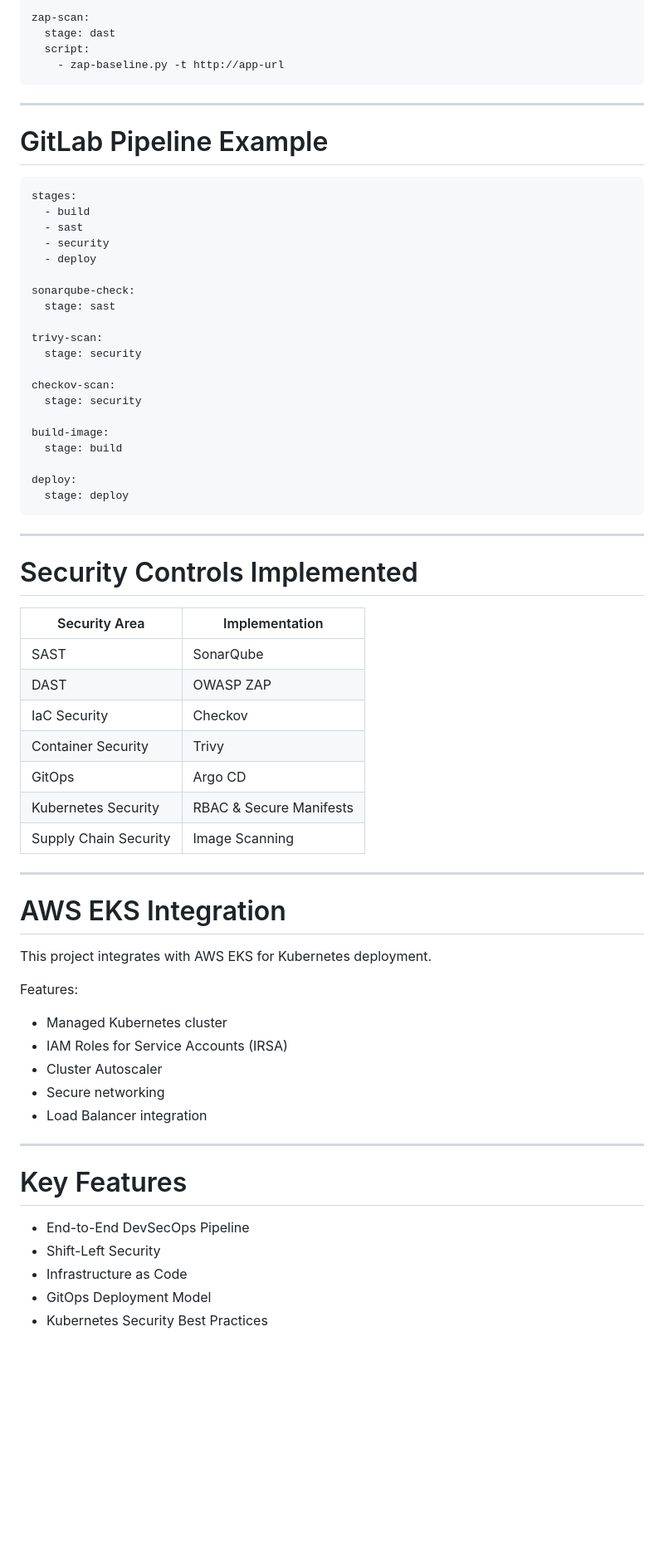
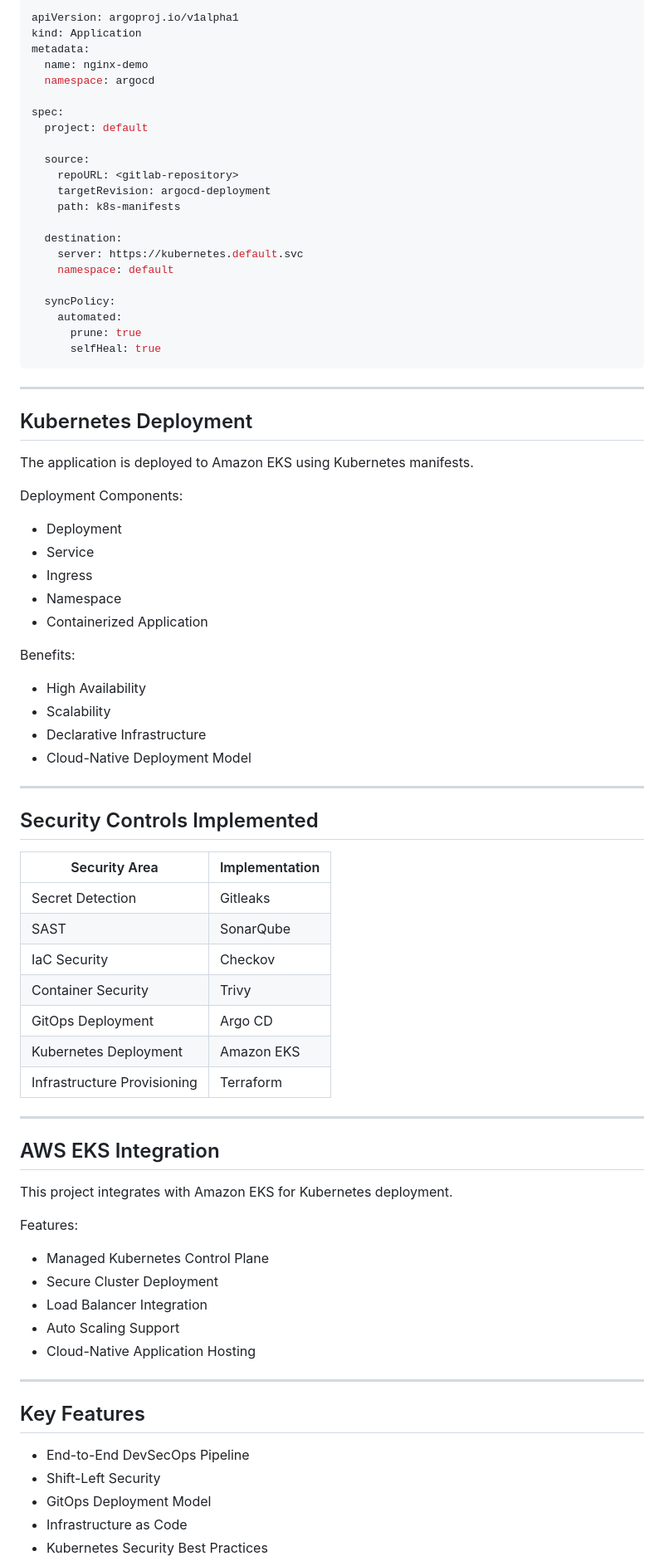
Before and after one commit to shrini-devsecops/gitlab-devsecops-pipeline, a Markdown page: README.md, the part around one of its changes. Shown at 83% size. Drawn GitHub-style; blank space fills up the shorter version.

````diff
--- a/README.md
+++ b/README.md
@@ -231,72 +221,84 @@ Example:
 
 ```yaml
-zap-scan:
-  stage: dast
-  script:
-    - zap-baseline.py -t http://app-url
+apiVersion: argoproj.io/v1alpha1
+kind: Application
+metadata:
+  name: nginx-demo
+  namespace: argocd
+
+spec:
+  project: default
+
+  source:
+    repoURL: <gitlab-repository>
+    targetRevision: argocd-deployment
+    path: k8s-manifests
+
+  destination:
+    server: https://kubernetes.default.svc
+    namespace: default
+
+  syncPolicy:
+    automated:
+      prune: true
+      selfHeal: true
 ```
 
 ---
 
-# GitLab Pipeline Example
+## Kubernetes Deployment
 
-```yaml
-stages:
-  - build
-  - sast
-  - security
-  - deploy
+The application is deployed to Amazon EKS using Kubernetes manifests.
 
-sonarqube-check:
-  stage: sast
+Deployment Components:
 
-trivy-scan:
-  stage: security
+* Deployment
+* Service
+* Ingress
+* Namespace
+* Containerized Application
 
-checkov-scan:
-  stage: security
+Benefits:
 
-build-image:
-  stage: build
-
-deploy:
-  stage: deploy
-```
+* High Availability
+* Scalability
+* Declarative Infrastructure
+* Cloud-Native Deployment Model
 
 ---
 
-# Security Controls Implemented
+## Security Controls Implemented
 
-| Security Area         | Implementation          |
-| --------------------- | ----------------------- |
-| SAST                  | SonarQube               |
-| DAST                  | OWASP ZAP               |
-| IaC Security          | Checkov                 |
-| Container Security    | Trivy                   |
-| GitOps                | Argo CD                 |
-| Kubernetes Security   | RBAC & Secure Manifests |
-| Supply Chain Security | Image Scanning          |
+| Security Area               | Implementation |
+| --------------------------- | -------------- |
+| Secret Detection            | Gitleaks       |
+| SAST                        | SonarQube      |
+| IaC Security                | Checkov        |
+| Container Security          | Trivy          |
+| GitOps Deployment           | Argo CD        |
+| Kubernetes Deployment       | Amazon EKS     |
+| Infrastructure Provisioning | Terraform      |
 
 ---
 
-# AWS EKS Integration
+## AWS EKS Integration
 
-This project integrates with AWS EKS for Kubernetes deployment.
+This project integrates with Amazon EKS for Kubernetes deployment.
 
 Features:
 
-* Managed Kubernetes cluster
-* IAM Roles for Service Accounts (IRSA)
-* Cluster Autoscaler
-* Secure networking
-* Load Balancer integration
+* Managed Kubernetes Control Plane
+* Secure Cluster Deployment
+* Load Balancer Integration
+* Auto Scaling Support
+* Cloud-Native Application Hosting
 
 ---
 
-# Key Features
+## Key Features
 
 * End-to-End DevSecOps Pipeline
 * Shift-Left Security
+* GitOps Deployment Model
 * Infrastructure as Code
-* GitOps Deployment Model
 * Kubernetes Security Best Practices
````
Also changed, not shown: other parts of README.md (+166 -184 lines).
